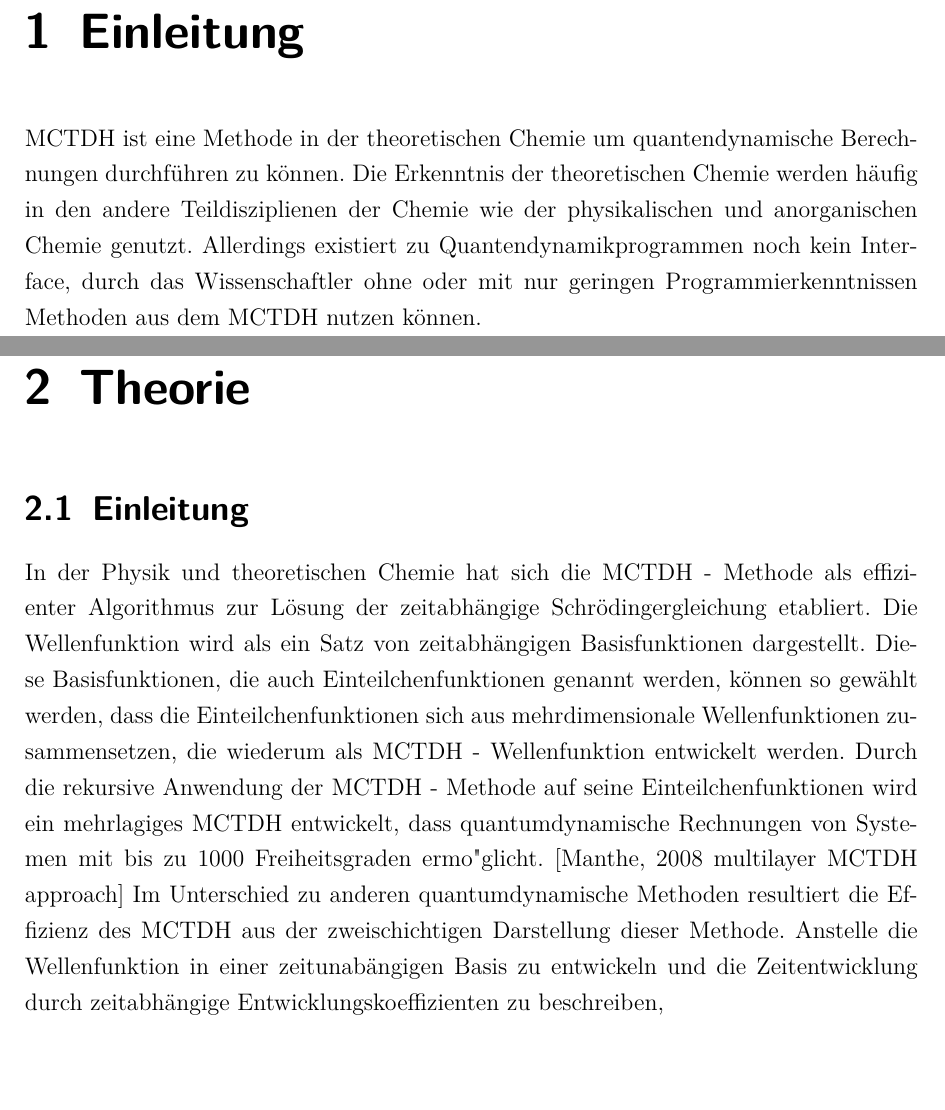
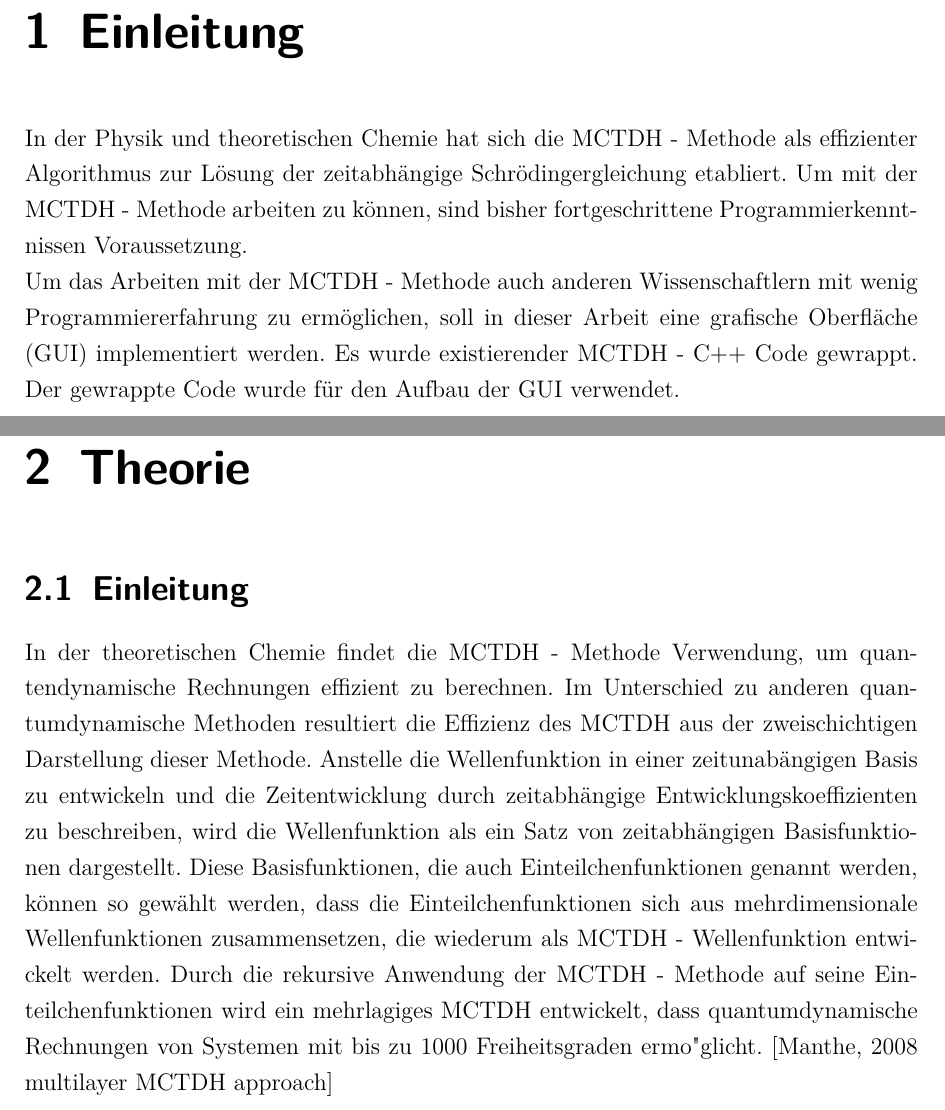
Before and after one commit to pietiep/master-s-thesis, a LaTeX book (ma.tex, which reads content/Theorie.tex, content/intro.tex): two parts of pages 5 and 6 of 8, joined at a grey line, cut so that both start at the same text, the shorter picture padded with empty space. Compiled offline with pdfLaTeX; an older LaTeX class or package is replaced by its successor.

Commit message:
Einleitung MCTDH

```diff
--- a/content/Theorie.tex
+++ b/content/Theorie.tex
@@ -2,12 +2,14 @@
 
 \section{Einleitung}
 
-In der Physik und theoretischen Chemie hat sich die MCTDH - Methode als effizienter Algorithmus zur L"osung der zeitabh"angige Schr"odingergleichung etabliert.
-Die Wellenfunktion wird als ein Satz von zeitabh"angigen Basisfunktionen dargestellt.
-Diese Basisfunktionen, die auch Einteilchenfunktionen genannt werden, k"onnen so gew"ahlt werden, dass die Einteilchenfunktionen sich aus mehrdimensionale Wellenfunktionen zusammensetzen, die wiederum als MCTDH - Wellenfunktion entwickelt werden.
-Durch die rekursive Anwendung der MCTDH - Methode auf seine Einteilchenfunktionen wird ein mehrlagiges MCTDH entwickelt, dass quantumdynamische Rechnungen von Systemen mit bis zu 1000 Freiheitsgraden ermo"glicht. [Manthe, 2008 multilayer MCTDH approach]
+In der theoretischen Chemie findet die MCTDH - Methode Verwendung, um quantendynamische Rechnungen effizient zu berechnen.
 Im Unterschied zu anderen quantumdynamische Methoden resultiert die Effizienz des MCTDH aus der zweischichtigen Darstellung dieser Methode.
 Anstelle die Wellenfunktion in einer zeitunab"angigen Basis zu entwickeln und die Zeitentwicklung durch zeitabh"angige Entwicklungskoeffizienten zu beschreiben,
+wird die Wellenfunktion als ein Satz von zeitabh"angigen Basisfunktionen dargestellt.
+Diese Basisfunktionen, die auch Einteilchenfunktionen genannt werden, k"onnen so gew"ahlt werden, dass die Einteilchenfunktionen sich aus mehrdimensionale
+Wellenfunktionen zusammensetzen, die wiederum als MCTDH - Wellenfunktion entwickelt werden.
+Durch die rekursive Anwendung der MCTDH - Methode auf seine Einteilchenfunktionen wird ein mehrlagiges MCTDH entwickelt, dass quantumdynamische Rechnungen
+von Systemen mit bis zu 1000 Freiheitsgraden ermo"glicht. [Manthe, 2008 multilayer MCTDH approach]
 
 
 
--- a/content/intro.tex
+++ b/content/intro.tex
@@ -1,5 +1,6 @@
 \chapter{Einleitung}
 
-MCTDH ist eine Methode in der theoretischen Chemie um quantendynamische Berechnungen durchf"uhren zu k"onnen.
-Die Erkenntnis der theoretischen Chemie werden h"aufig in den andere Teildisziplienen der Chemie wie der physikalischen und anorganischen Chemie genutzt.
-Allerdings existiert zu Quantendynamikprogrammen noch kein Interface, durch das Wissenschaftler ohne oder mit nur geringen Programmierkenntnissen Methoden aus dem MCTDH nutzen k"onnen.
+In der Physik und theoretischen Chemie hat sich die MCTDH - Methode als effizienter Algorithmus zur L"osung der zeitabh"angige Schr"odingergleichung etabliert.
+Um mit der MCTDH - Methode arbeiten zu k"onnen, sind bisher fortgeschrittene Programmierkenntnissen Voraussetzung.\\
+Um das Arbeiten mit der MCTDH - Methode auch anderen Wissenschaftlern mit wenig Programmiererfahrung zu erm"oglichen, soll in dieser Arbeit eine grafische Oberfl"ache (GUI) implementiert werden.
+Es wurde existierender MCTDH - C++ Code gewrappt. Der gewrappte Code wurde f"ur den Aufbau der GUI verwendet.
--- a/ma.tex
+++ b/ma.tex
@@ -33,7 +33,7 @@
 % �berall f�r <Wert> das Entsprechende eintragen und dann das \workTodo entfernen
 \newcommand{\workTyp}{Masterarbeit\xspace}
  % <Titel> der Arbeit
-\newcommand{\workTitel}{API f"ur MCTDH in Cython}
+\newcommand{\workTitel}{Eine graphische Benutzeroberfl\"ache f\"ur hochdimensionale Quantendynamiksimulationen}
  % <Studiengang> z.B. Kommunikationstechnik
 \newcommand{\workStudiengang}{Master Chemie\xspace}
 % <Semester> mit Jahr z.B. Sommersemester 2008
```
Also changed, not shown: ma.pdf, 1 other file.
